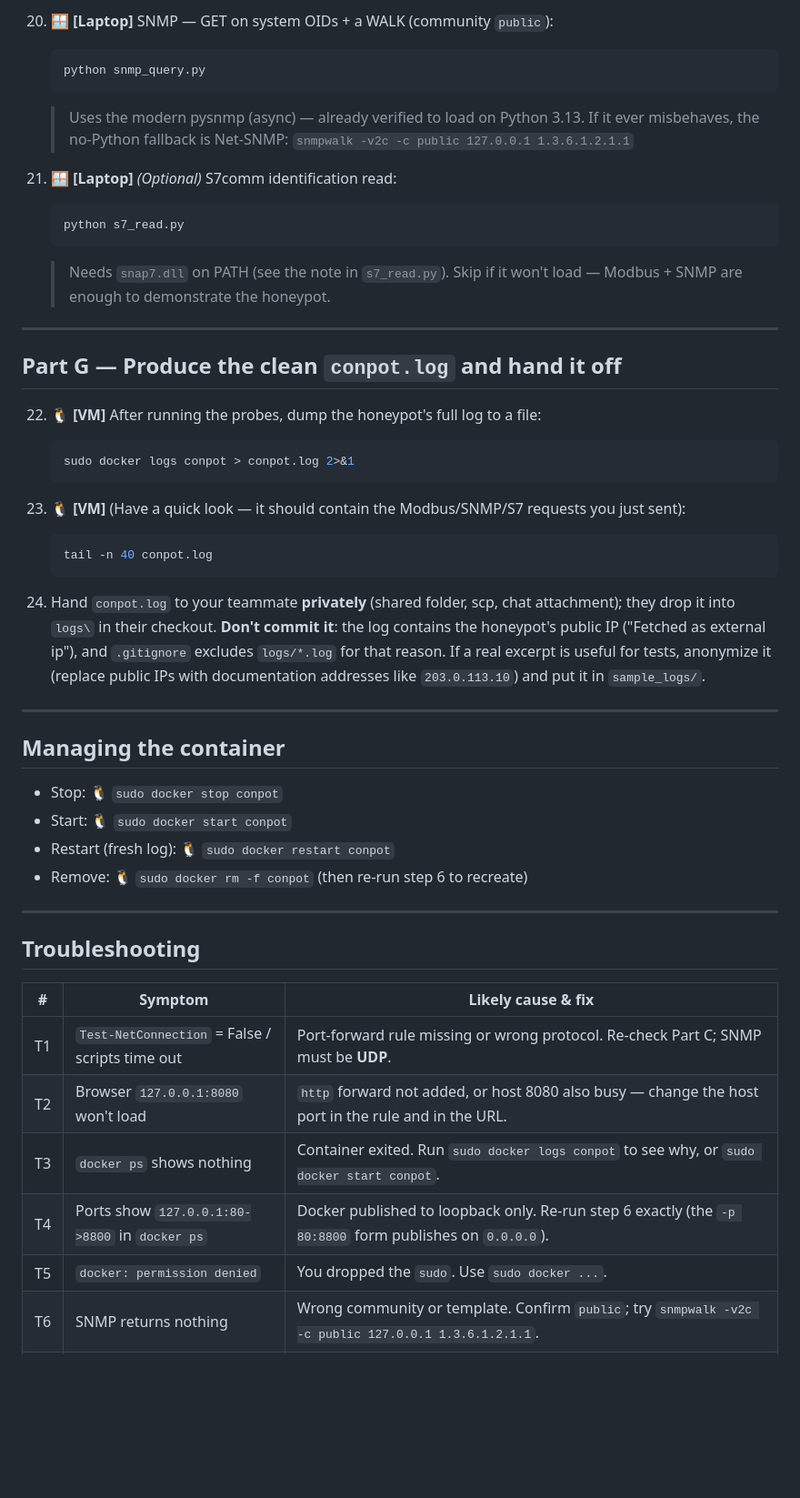
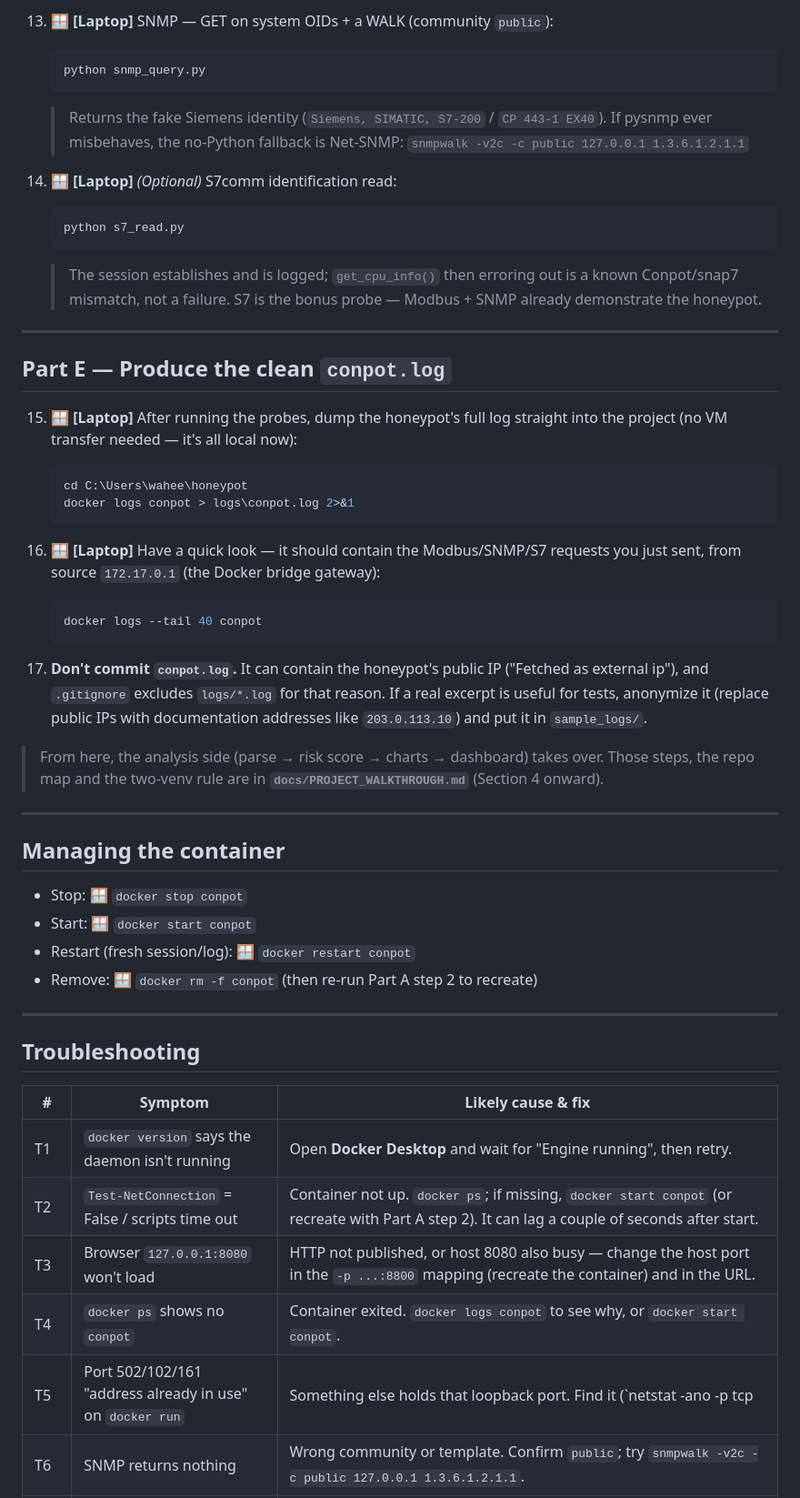
Before and after one commit to Vasi1010/conpot-honeypot, a Markdown page: docs/SETUP_GUIDE.md, the part around one of its changes. Shown at 91% size. GitHub-like rendering; blank space fills up the shorter version.

````diff
--- a/docs/SETUP_GUIDE.md
+++ b/docs/SETUP_GUIDE.md
@@ -224,49 +189,55 @@ The scripts already target `127.0.0.1` (the NAT-forwarded ports). Keep the VM's
 
-20. 🪟 **[Laptop]** SNMP — GET on system OIDs + a WALK (community `public`):
+13. 🪟 **[Laptop]** SNMP — GET on system OIDs + a WALK (community `public`):
     ```powershell
     python snmp_query.py
     ```
-    > Uses the modern pysnmp (async) — already verified to load on Python 3.13.
-    > If it ever misbehaves, the no-Python fallback is Net-SNMP:
+    > Returns the fake Siemens identity (`Siemens, SIMATIC, S7-200` / `CP 443-1 EX40`).
+    > If pysnmp ever misbehaves, the no-Python fallback is Net-SNMP:
     > `snmpwalk -v2c -c public 127.0.0.1 1.3.6.1.2.1.1`
 
-21. 🪟 **[Laptop]** *(Optional)* S7comm identification read:
+14. 🪟 **[Laptop]** *(Optional)* S7comm identification read:
     ```powershell
     python s7_read.py
     ```
-    > Needs `snap7.dll` on PATH (see the note in `s7_read.py`). Skip if it won't
-    > load — Modbus + SNMP are enough to demonstrate the honeypot.
+    > The session establishes and is logged; `get_cpu_info()` then erroring out is
+    > a known Conpot/snap7 mismatch, not a failure. S7 is the bonus probe —
+    > Modbus + SNMP already demonstrate the honeypot.
 
 ---
 
-## Part G — Produce the clean `conpot.log` and hand it off
+## Part E — Produce the clean `conpot.log`
 
-22. 🐧 **[VM]** After running the probes, dump the honeypot's full log to a file:
-    ```bash
-    sudo docker logs conpot > conpot.log 2>&1
+15. 🪟 **[Laptop]** After running the probes, dump the honeypot's full log straight
+    into the project (no VM transfer needed — it's all local now):
+    ```powershell
+    cd C:\Users\wahee\honeypot
+    docker logs conpot > logs\conpot.log 2>&1
     ```
 
-23. 🐧 **[VM]** (Have a quick look — it should contain the Modbus/SNMP/S7
-    requests you just sent):
-    ```bash
-    tail -n 40 conpot.log
+16. 🪟 **[Laptop]** Have a quick look — it should contain the Modbus/SNMP/S7
+    requests you just sent, from source `172.17.0.1` (the Docker bridge gateway):
+    ```powershell
+    docker logs --tail 40 conpot
     ```
 
-24. Hand `conpot.log` to your teammate **privately** (shared folder, scp, chat
-    attachment); they drop it into `logs\` in their checkout. **Don't commit
-    it**: the log contains the honeypot's public IP ("Fetched <ip> as external
-    ip"), and `.gitignore` excludes `logs/*.log` for that reason. If a real
-    excerpt is useful for tests, anonymize it (replace public IPs with
-    documentation addresses like `203.0.113.10`) and put it in `sample_logs/`.
+17. **Don't commit `conpot.log`.** It can contain the honeypot's public IP
+    ("Fetched <ip> as external ip"), and `.gitignore` excludes `logs/*.log` for
+    that reason. If a real excerpt is useful for tests, anonymize it (replace
+    public IPs with documentation addresses like `203.0.113.10`) and put it in
+    `sample_logs/`.
+
+> From here, the analysis side (parse → risk score → charts → dashboard) takes
+> over. Those steps, the repo map and the two-venv rule are in
+> **`docs/PROJECT_WALKTHROUGH.md`** (Section 4 onward).
 
 ---
 
 ## Managing the container
 
-- Stop:    🐧 `sudo docker stop conpot`
-- Start:   🐧 `sudo docker start conpot`
-- Restart (fresh log): 🐧 `sudo docker restart conpot`
-- Remove:  🐧 `sudo docker rm -f conpot`  (then re-run step 6 to recreate)
+- Stop:    🪟 `docker stop conpot`
+- Start:   🪟 `docker start conpot`
+- Restart (fresh session/log): 🪟 `docker restart conpot`
+- Remove:  🪟 `docker rm -f conpot`  (then re-run Part A step 2 to recreate)
 
 ---
 
@@ -274,11 +245,11 @@ The scripts already target `127.0.0.1` (the NAT-forwarded ports). Keep the VM's
 
 | # | Symptom | Likely cause & fix |
 |---|---------|--------------------|
-| T1 | `Test-NetConnection` = False / scripts time out | Port-forward rule missing or wrong protocol. Re-check Part C; SNMP must be **UDP**. |
-| T2 | Browser `127.0.0.1:8080` won't load | `http` forward not added, or host 8080 also busy — change the host port in the rule and in the URL. |
-| T3 | `docker ps` shows nothing | Container exited. Run `sudo docker logs conpot` to see why, or `sudo docker start conpot`. |
-| T4 | Ports show `127.0.0.1:80->8800` in `docker ps` | Docker published to loopback only. Re-run step 6 exactly (the `-p 80:8800` form publishes on `0.0.0.0`). |
-| T5 | `docker: permission denied` | You dropped the `sudo`. Use `sudo docker ...`. |
+| T1 | `docker version` says the daemon isn't running | Open **Docker Desktop** and wait for "Engine running", then retry. |
+| T2 | `Test-NetConnection` = False / scripts time out | Container not up. `docker ps`; if missing, `docker start conpot` (or recreate with Part A step 2). It can lag a couple of seconds after start. |
+| T3 | Browser `127.0.0.1:8080` won't load | HTTP not published, or host 8080 also busy — change the host port in the `-p ...:8800` mapping (recreate the container) and in the URL. |
+| T4 | `docker ps` shows no `conpot` | Container exited. `docker logs conpot` to see why, or `docker start conpot`. |
+| T5 | Port 502/102/161 "address already in use" on `docker run` | Something else holds that loopback port. Find it (`netstat -ano -p tcp | findstr :502`) or pick a different host port in the `-p` mapping (and update the probe's `PORT`). |
 | T6 | SNMP returns nothing | Wrong community or template. Confirm `public`; try `snmpwalk -v2c -c public 127.0.0.1 1.3.6.1.2.1.1`. |
 | T7 | SNMP errors / `No module named 'imp'` | You have the OLD pysnmp 4.4 (dead on Python 3.12+). Fix: `pip uninstall -y pysnmp && pip install "pysnmp==7.1.30"`. Last resort: the `snmpwalk` CLI. |
 | T8 | S7 script import error (e.g. `No module named 'pkg_resources'`) | You have the old python-snap7 1.x. Fix: `pip install "python-snap7==3.3.0"` (modern wheel bundles the native lib; no DLL). S7 is optional. |
````
Also changed, not shown: other parts of docs/SETUP_GUIDE.md (+138 -162 lines).
